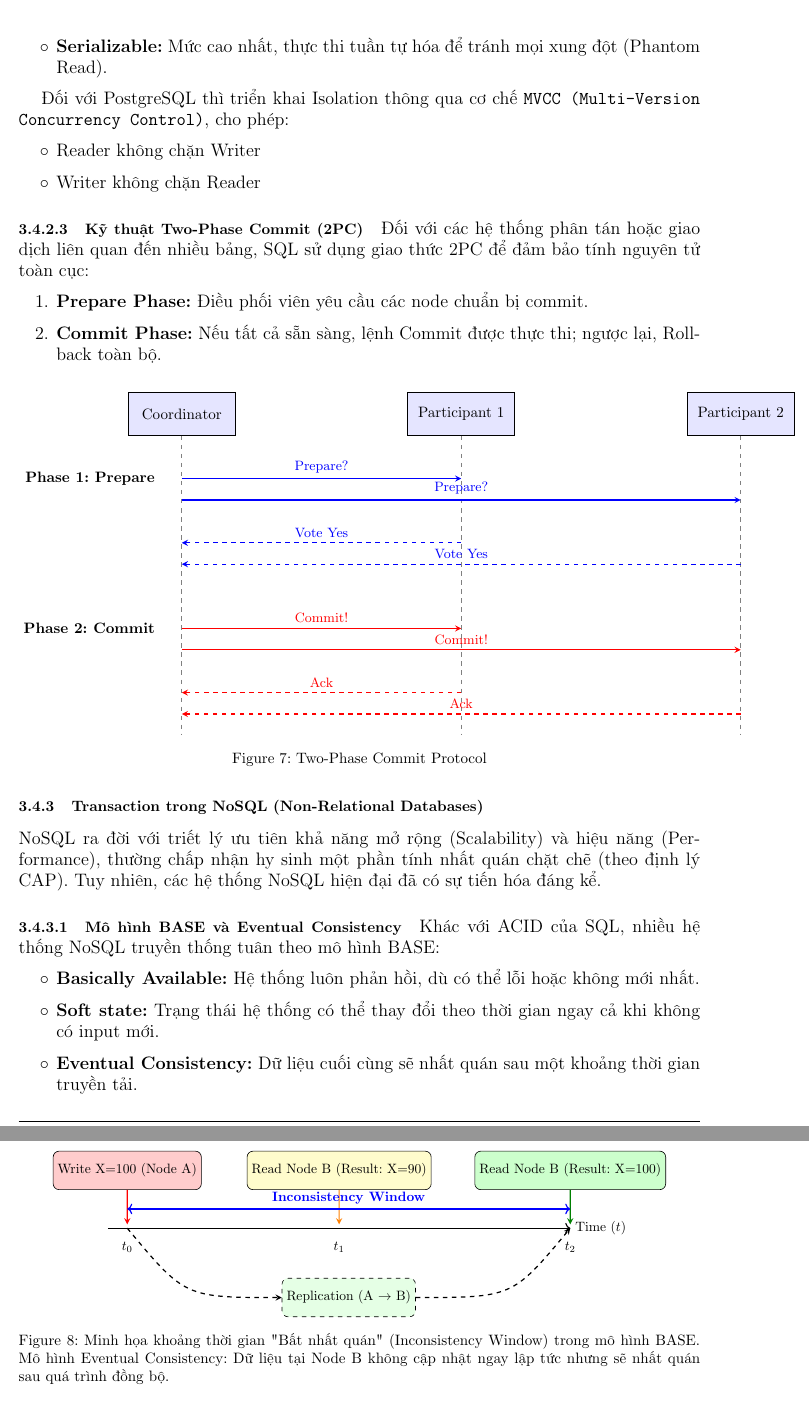
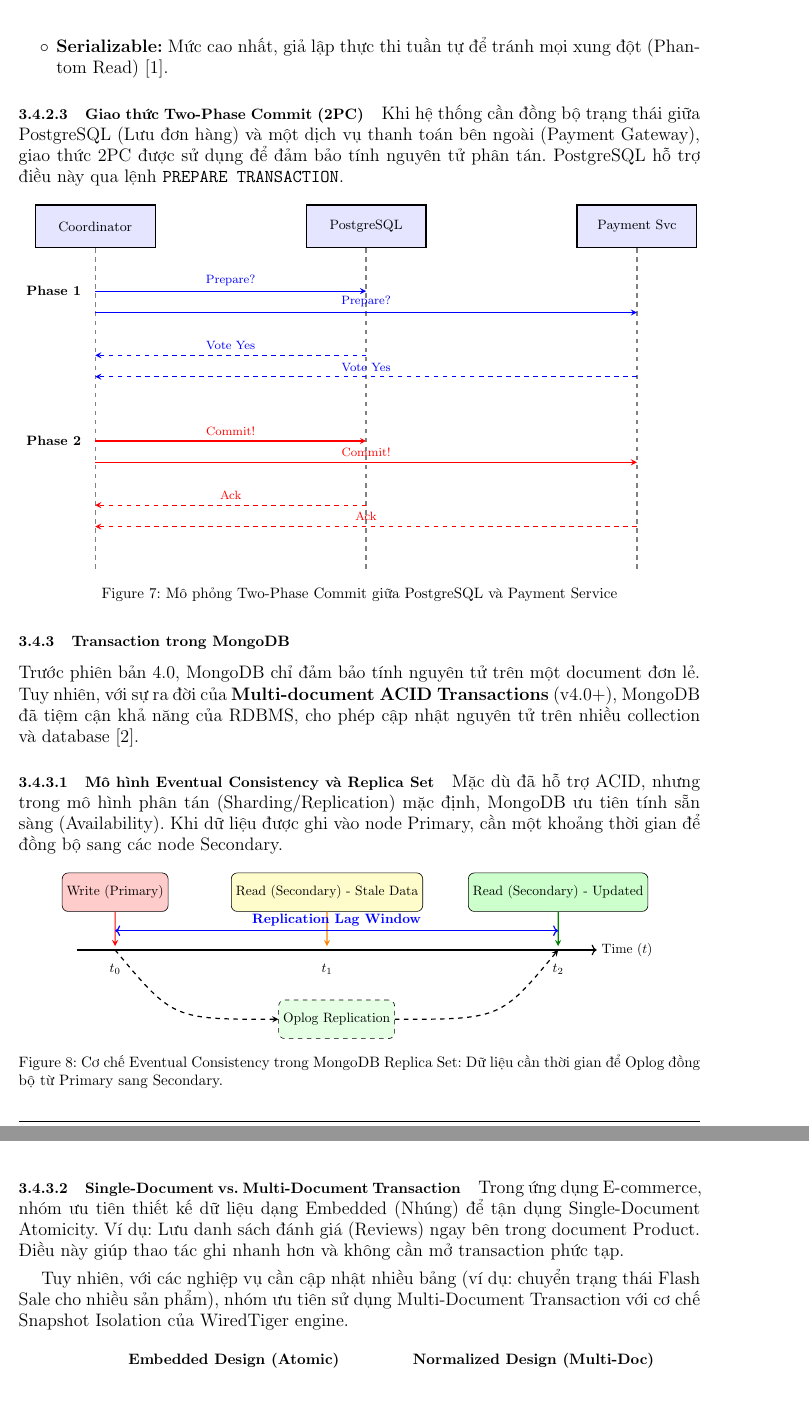
Before and after one commit to nxhhoang/CO3021-DBMS-APP, a LaTeX document (REPORT/main.tex, which reads REPORT/content/So sánh và thực nghiệm/3.4. Transaction.tex): two parts of pages 21 and 22 of 27, joined at a grey line, cut so that both start at the same text. Compiled offline with pdfLaTeX.

Commit message:
Fix transaction content: Focus on PostgreSQL and MongoDB

```diff
--- a/REPORT/content/So sánh và thực nghiệm/3.4. Transaction.tex
+++ b/REPORT/content/So sánh và thực nghiệm/3.4. Transaction.tex
@@ -98,71 +82,71 @@ Nếu một trong các câu lệnh trên thất bại, hệ thống sẽ rollbac
-    \item \textbf{Serializable:} Mức cao nhất, thực thi tuần tự hóa để tránh mọi xung đột (Phantom Read).
+    \item Mỗi transaction nhìn thấy một bản chụp (snapshot) dữ liệu tại thời điểm nó bắt đầu.
+    \item Readers never block Writers và Writers never block Readers.
 \end{itemize}
 
-Đối với PostgreSQL thì triển khai Isolation thông qua cơ chế \texttt{MVCC (Multi-Version Concurrency Control)}, cho phép:
+PostgreSQL hỗ trợ 3 mức cô lập chính (mặc định là Read Committed):
 \begin{itemize}[label=$\circ$]
-\item Reader không chặn Writer
-\item Writer không chặn Reader
+    \item \textbf{Read Committed:} Transaction chỉ nhìn thấy dữ liệu đã được commit.
+    \item \textbf{Repeatable Read:} Đảm bảo nhất quán dữ liệu trong suốt quá trình transaction diễn ra (Sử dụng cho báo cáo thống kê doanh thu).
+    \item \textbf{Serializable:} Mức cao nhất, giả lập thực thi tuần tự để tránh mọi xung đột (Phantom Read) \cite{postgresql_docs}.
 \end{itemize}
 
-\paragraph{Kỹ thuật Two-Phase Commit (2PC)}
-
-Đối với các hệ thống phân tán hoặc giao dịch liên quan đến nhiều bảng, SQL sử dụng giao thức 2PC để đảm bảo tính nguyên tử toàn cục:
-\begin{enumerate}
-    \item \textbf{Prepare Phase:} Điều phối viên yêu cầu các node chuẩn bị commit.
-    \item \textbf{Commit Phase:} Nếu tất cả sẵn sàng, lệnh Commit được thực thi; ngược lại, Rollback toàn bộ.
-\end{enumerate}
+\paragraph{Giao thức Two-Phase Commit (2PC)}
+Khi hệ thống cần đồng bộ trạng thái giữa PostgreSQL (Lưu đơn hàng) và một dịch vụ thanh toán bên ngoài (Payment Gateway), giao thức 2PC được sử dụng để đảm bảo tính nguyên tử phân tán. PostgreSQL hỗ trợ điều này qua lệnh \texttt{PREPARE TRANSACTION}.
 
 \begin{figure}[H]
     \centering
     \begin{tikzpicture}[
-        node distance=4cm,
+        node distance=3.5cm, % Tăng khoảng cách để sơ đồ rộng hơn
         auto,
         thick,
-        actor/.style={rectangle, draw=black, fill=blue!10, thick, minimum width=2.5cm, minimum height=1cm, align=center},
+        % Tăng chiều rộng ô actor lên 2.8cm cho thoáng
+        actor/.style={rectangle, draw=black, fill=blue!10, thick, minimum width=2.8cm, minimum height=1cm, align=center, font=\small},
         msg/.style={->, >=stealth, thick},
         timeline/.style={dashed, thick, gray}
     ]
+        % Khai báo các Node
+        \node[actor] (coord) {Coordinator};
+        \node[actor, right=of coord] (part1) {PostgreSQL};
+        \node[actor, right=of part1] (part2) {Payment Svc};
 
-        \node[actor] (coord) {Coordinator};
-        \node[actor, right=of coord] (part1) {Participant 1};
-        \node[actor, right=of part1] (part2) {Participant 2};
+        % Vẽ đường timeline
+        \draw[timeline] (coord.south) -- ++(0,-7.5) coordinate (coord_end); % Tăng độ dài timeline xuống chút
+        \draw[timeline] (part1.south) -- ++(0,-7.5) coordinate (part1_end);
+        \draw[timeline] (part2.south) -- ++(0,-7.5) coordinate (part2_end);
 
-        \draw[timeline] (coord.south) -- ++(0,-7) coordinate (coord_end);
-        \draw[timeline] (part1.south) -- ++(0,-7) coordinate (part1_end);
-        \draw[timeline] (part2.south) -- ++(0,-7) coordinate (part2_end);
+        % --- PHASE 1 ---
+        \node[anchor=east, font=\bfseries\small] at ($(coord.south) + (-0.2,-1)$) {Phase 1};
 
-        \node[anchor=east, font=\bfseries] at ($(coord.south) + (-0.5,-1)$) {Phase 1: Prepare};
+        % Prepare Request
+        \draw[msg, blue] ($(coord.south) + (0,-1)$) -- node[above, font=\footnotesize] {Prepare?} ($(part1.south) + (0,-1)$);
+        \draw[msg, blue] ($(coord.south) + (0,-1.5)$) -- node[above, font=\footnotesize, sloped] {Prepare?} ($(part2.south) + (0,-1.5)$);
 
-        \draw[msg, blue] ($(coord.south) + (0,-1)$) -- node[above, font=\small] {Prepare?} ($(part1.south) + (0,-1)$);
-        \draw[msg, blue] ($(coord.south) + (0,-1.5)$) -- node[above, font=\small, sloped] {Prepare?} ($(part2.south) + (0,-1.5)$);
+        % Vote Response
+        \draw[msg, dashed, blue] ($(part1.south) + (0,-2.5)$) -- node[above, font=\footnotesize] {Vote Yes} ($(coord.south) + (0,-2.5)$);
+        \draw[msg, dashed, blue] ($(part2.south) + (0,-3.0)$) -- node[above, font=\footnotesize, sloped] {Vote Yes} ($(coord.south) + (0,-3.0)$);
 
-        \draw[msg, dashed, blue] ($(part1.south) + (0,-2.5)$) -- node[above, font=\small] {Vote Yes} ($(coord.south) + (0,-2.5)$);
-        \draw[msg, dashed, blue] ($(part2.south) + (0,-3.0)$) -- node[above, font=\small, sloped] {Vote Yes} ($(coord.south) + (0,-3.0)$);
+        % --- PHASE 2 ---
+        \node[anchor=east, font=\bfseries\small] at ($(coord.south) + (-0.2,-4.5)$) {Phase 2};
 
-        \node[anchor=east, font=\bfseries] at ($(coord.south) + (-0.5,-4.5)$) {Phase 2: Commit};
+        % Commit Command
+        \draw[msg, red] ($(coord.south) + (0,-4.5)$) -- node[above, font=\footnotesize] {Commit!} ($(part1.south) + (0,-4.5)$);
+        \draw[msg, red] ($(coord.south) + (0,-5.0)$) -- node[above, font=\footnotesize, sloped] {Commit!} ($(part2.south) + (0,-5.0)$);
 
-        \draw[msg, red] ($(coord.south) + (0,-4.5)$) -- node[above, font=\small] {Commit!} ($(part1.south) + (0,-4.5)$);
-        \draw[msg, red] ($(coord.south) + (0,-5.0)$) -- node[above, font=\small, sloped] {Commit!} ($(part2.south) + (0,-5.0)$);
-
-        \draw[msg, dashed, red] ($(part1.south) + (0,-6.0)$) -- node[above, font=\small] {Ack} ($(coord.south) + (0,-6.0)$);
-        \draw[msg, dashed, red] ($(part2.south) + (0,-6.5)$) -- node[above, font=\small, sloped] {Ack} ($(coord.south) + (0,-6.5)$);
+        % Ack Response
+        \draw[msg, dashed, red] ($(part1.south) + (0,-6.0)$) -- node[above, font=\footnotesize] {Ack} ($(coord.south) + (0,-6.0)$);
+        \draw[msg, dashed, red] ($(part2.south) + (0,-6.5)$) -- node[above, font=\footnotesize, sloped] {Ack} ($(coord.south) + (0,-6.5)$);
 
     \end{tikzpicture}
-    \caption{Two-Phase Commit Protocol}
+    \caption{Mô phỏng Two-Phase Commit giữa PostgreSQL và Payment Service}
     \label{fig:2pc_protocol}
 \end{figure}
 
-\subsubsection{Transaction trong NoSQL (Non-Relational Databases)}
+\subsubsection{Transaction trong MongoDB}
 
-NoSQL ra đời với triết lý ưu tiên khả năng mở rộng (Scalability) và hiệu năng (Performance), thường chấp nhận hy sinh một phần tính nhất quán chặt chẽ (theo định lý CAP). Tuy nhiên, các hệ thống NoSQL hiện đại đã có sự tiến hóa đáng kể.
+Trước phiên bản 4.0, MongoDB chỉ đảm bảo tính nguyên tử trên một document đơn lẻ. Tuy nhiên, với sự ra đời của \textbf{Multi-document ACID Transactions} (v4.0+), MongoDB đã tiệm cận khả năng của RDBMS, cho phép cập nhật nguyên tử trên nhiều collection và database \cite{mongodb_transactions}.
 
-\paragraph{Mô hình BASE và Eventual Consistency}
-Khác với ACID của SQL, nhiều hệ thống NoSQL truyền thống tuân theo mô hình BASE:
-\begin{itemize}[label=$\circ$]
-    \item \textbf{Basically Available:} Hệ thống luôn phản hồi, dù có thể lỗi hoặc không mới nhất.
-    \item \textbf{Soft state:} Trạng thái hệ thống có thể thay đổi theo thời gian ngay cả khi không có input mới.
-    \item \textbf{Eventual Consistency:} Dữ liệu cuối cùng sẽ nhất quán sau một khoảng thời gian truyền tải.
-\end{itemize}
+\paragraph{Mô hình Eventual Consistency và Replica Set}
+Mặc dù đã hỗ trợ ACID, nhưng trong mô hình phân tán (Sharding/Replication) mặc định, MongoDB ưu tiên tính sẵn sàng (Availability). Khi dữ liệu được ghi vào node Primary, cần một khoảng thời gian để đồng bộ sang các node Secondary.
 
 \begin{figure}[H]
     \centering
@@ -173,37 +157,36 @@ Khác với ACID của SQL, nhiều hệ thống NoSQL truyền thống tuân th
         arrow/.style={->, >=stealth, thick},
         timeline/.style={->, thick}
     ]
-
     % Time Axis
-    \draw[timeline] (-2,0) -- (10,0) node[right] {Time ($t$)};
-
+    \draw[timeline] (-2.5,0) -- (11,0) node[right] {Time ($t$)};
     % Events
-    \node (write) at (-1.5, 1.5) [process, fill=red!20] {Write X=100 (Node A)};
+    \node (write) at (-1.5, 1.5) [process, fill=red!20] {Write (Primary)};
     \draw[arrow, red] (write) -- (-1.5,0.1);
     \node at (-1.5, -0.5) {$t_0$};
 
-    \node (read_fail) at (4, 1.5) [process, fill=yellow!20] {Read Node B (Result: X=90)};
+    \node (read_fail) at (4, 1.5) [process, fill=yellow!20] {Read (Secondary) - Stale Data};
     \draw[arrow, orange] (read_fail) -- (4,0.1);
     \node at (4, -0.5) {$t_1$};
 
-    \node (sync) at (4.25, -1.8) [process, fill=green!10, dashed] {Replication (A $\rightarrow$ B)};
+    \node (sync) at (4.25, -1.8) [process, fill=green!10, dashed] {Oplog Replication};
     \draw[arrow, dashed] (-1.5, 0) .. controls (0, -1.8) .. (sync.west);
     \draw[arrow, dashed] (sync.east) .. controls (8.5, -1.8) .. (10, 0);
 
-    \node (read_success) at (10, 1.5) [process, fill=green!20] {Read Node B (Result: X=100)};
+    \node (read_success) at (10, 1.5) [process, fill=green!20] {Read (Secondary) - Updated};
     \draw[arrow, green!50!black] (read_success) -- (10,0.1);
     \node at (10, -0.5) {$t_2$};
 
     % Annotations
-    \draw[<->, thick, blue] (-1.5,0.5) -- (10,0.5) node[midway, above] {\textbf{Inconsistency Window}};
-
+    \draw[<->, thick, blue] (-1.5,0.5) -- (10,0.5) node[midway, above] {\textbf{Replication Lag Window}};
     \end{tikzpicture}
-    \caption{Minh họa khoảng thời gian "Bất nhất quán" (Inconsistency Window) trong mô hình BASE. Mô hình Eventual Consistency: Dữ liệu tại Node B không cập nhật ngay lập tức nhưng sẽ nhất quán sau quá trình đồng bộ.}
+    \caption{Cơ chế Eventual Consistency trong MongoDB Replica Set: Dữ liệu cần thời gian để Oplog đồng bộ từ Primary sang Secondary.}
     \label{fig:eventual_consistency}
 \end{figure}
 
-\paragraph{Sự chuyển dịch sang ACID trong NoSQL hiện đại}
-Do nhu cầu nghiệp vụ phức tạp, ranh giới giữa SQL và NoSQL về transaction đang mờ dần.
+\paragraph{Single-Document vs. Multi-Document Transaction}
+Trong ứng dụng E-commerce, nhóm ưu tiên thiết kế dữ liệu dạng Embedded (Nhúng) để tận dụng Single-Document Atomicity. Ví dụ: Lưu danh sách đánh giá (Reviews) ngay bên trong document Product. Điều này giúp thao tác ghi nhanh hơn và không cần mở transaction phức tạp.\medskip
+
+Tuy nhiên, với các nghiệp vụ cần cập nhật nhiều bảng (ví dụ: chuyển trạng thái Flash Sale cho nhiều sản phẩm), nhóm ưu tiên sử dụng Multi-Document Transaction với cơ chế Snapshot Isolation của WiredTiger engine.
 
 \begin{figure}[H]
     \centering
@@ -226 +208,2 @@ Do nhu cầu nghiệp vụ phức tạp, ranh giới giữa SQL và NoSQL về t
     };
+    \node[above=1.75cm of single, font=\bfseries] {Embedded Design (Atomic)};
@@ -235,2 +219,3 @@ Do nhu cầu nghiệp vụ phức tạp, ranh giới giữa SQL và NoSQL về t
     };
 
+    \node[above=1.5cm of order, font=\bfseries] {Normalized Design (Multi-Doc)};
```
Also changed, not shown: REPORT/refs.bib (+16 -0 lines), REPORT/content/So sánh và thực nghiệm/3.4. Transaction.tex (138 more changed lines).
